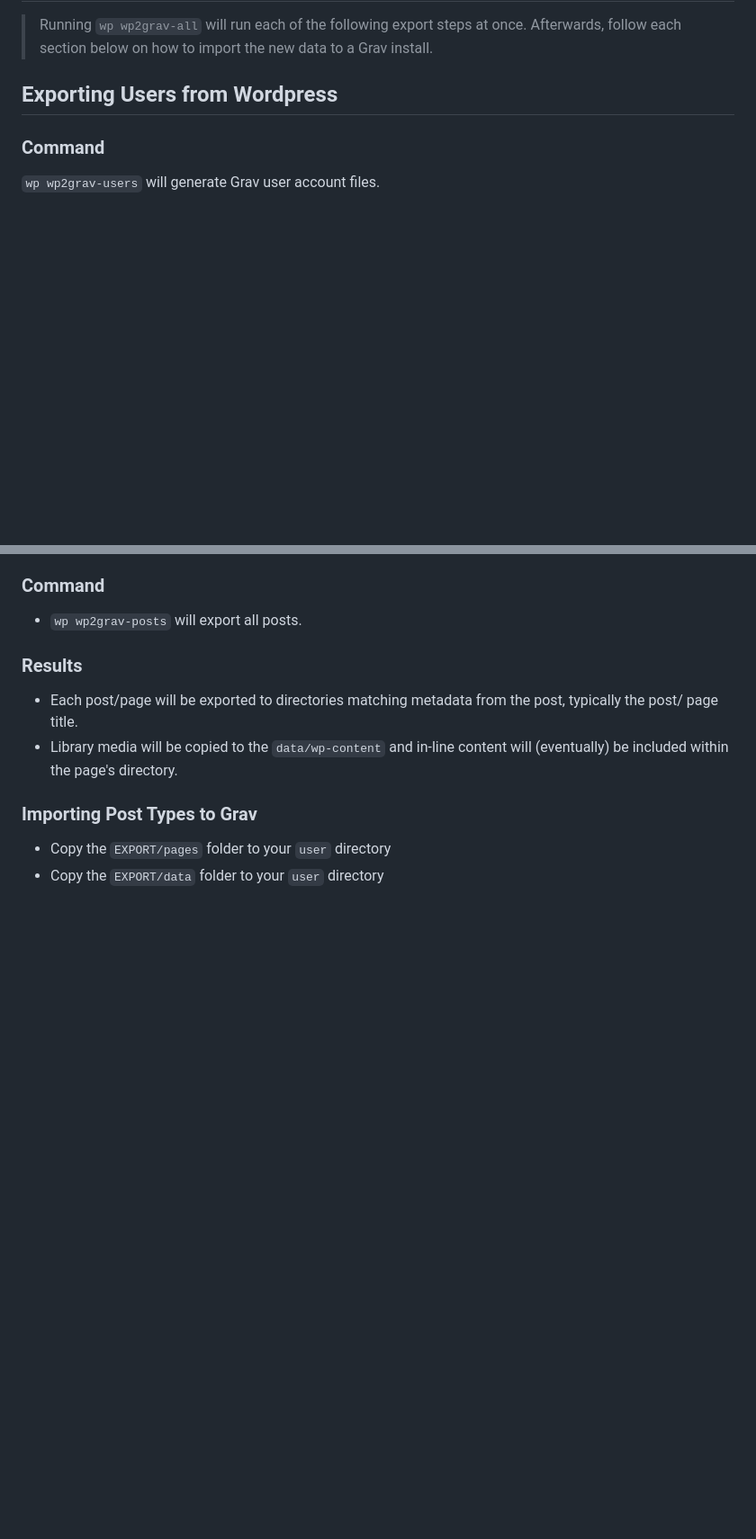
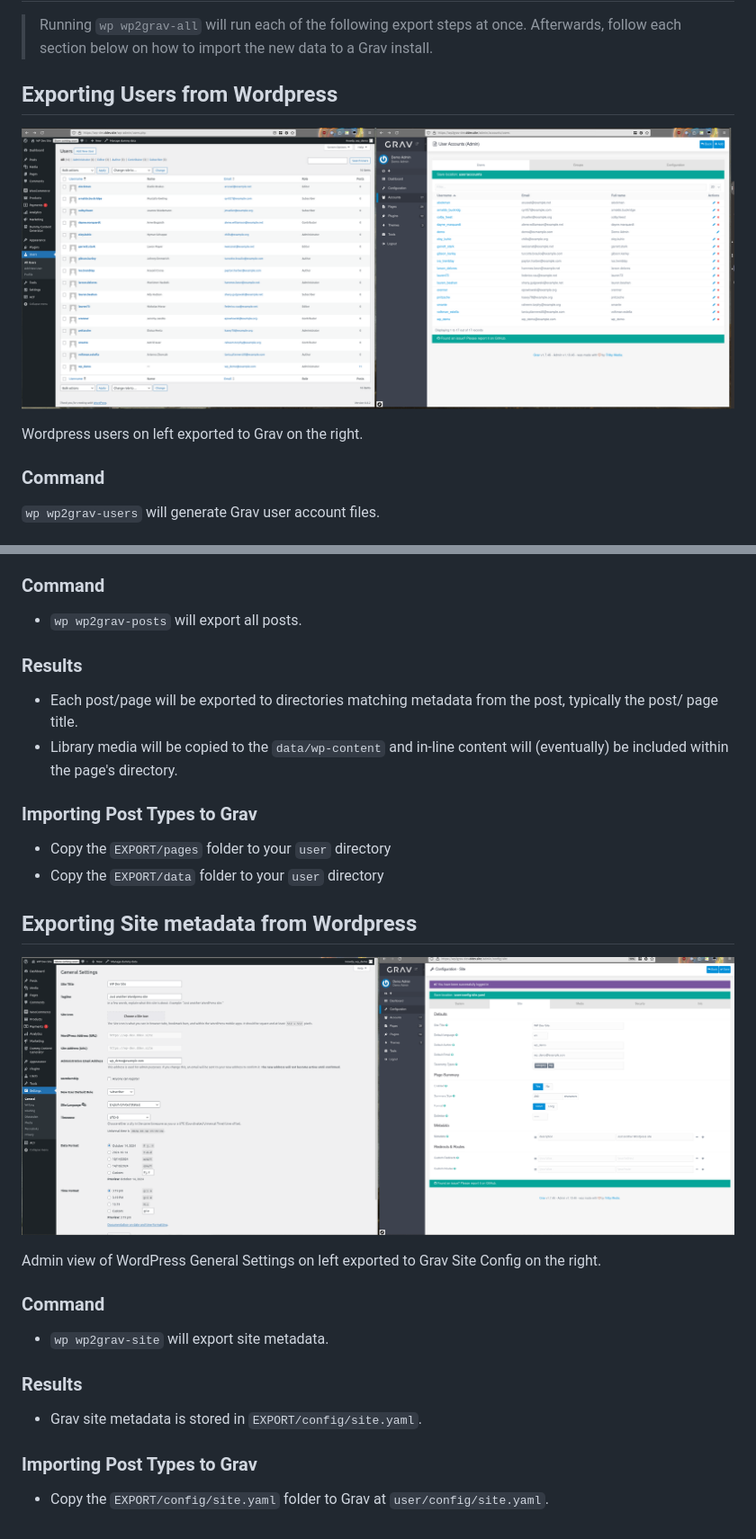
Before and after one commit to jgonyea/wp2grav_exporter, a Markdown page: README.md, 2 parts joined by grey strips. Shown at 90% size. GitHub-like rendering; pictures changed too: images/site-metadata.png (added), images/users.png (added); blank space fills up the shorter version.

```diff
--- a/README.md
+++ b/README.md
@@ -22,6 +22,10 @@ R/W access to `wp-content/uploads` on the Wordpress site.
 
 ## Exporting Users from Wordpress
 
+![Wordpress users exported to Grav](images/users.png)
+
+Wordpress users on left exported to Grav on the right.
+
 ### Command
 
 `wp wp2grav-users` will generate Grav user account files.
@@ -84,3 +108,21 @@ Copy the `EXPORT/config` folder to `users/config`.
 
 * Copy the `EXPORT/pages` folder to your `user` directory
 * Copy the `EXPORT/data` folder to your `user` directory
+
+## Exporting Site metadata from Wordpress
+
+![Sample page, admin view](images/site-metadata.png)
+
+Admin view of WordPress General Settings on left exported to Grav Site Config on the right.
+
+### Command
+
+* `wp wp2grav-site` will export site metadata.
+
+### Results
+
+* Grav site metadata is stored in `EXPORT/config/site.yaml`.
+
+### Importing Post Types to Grav
+
+* Copy the `EXPORT/config/site.yaml` folder to Grav at `user/config/site.yaml`.
```
Also changed, not shown: other parts of README.md (+21 -1 lines), images/post-types.png (added), images/roles.png (added), images/sample-page-admin.png (added), 1 other file.
